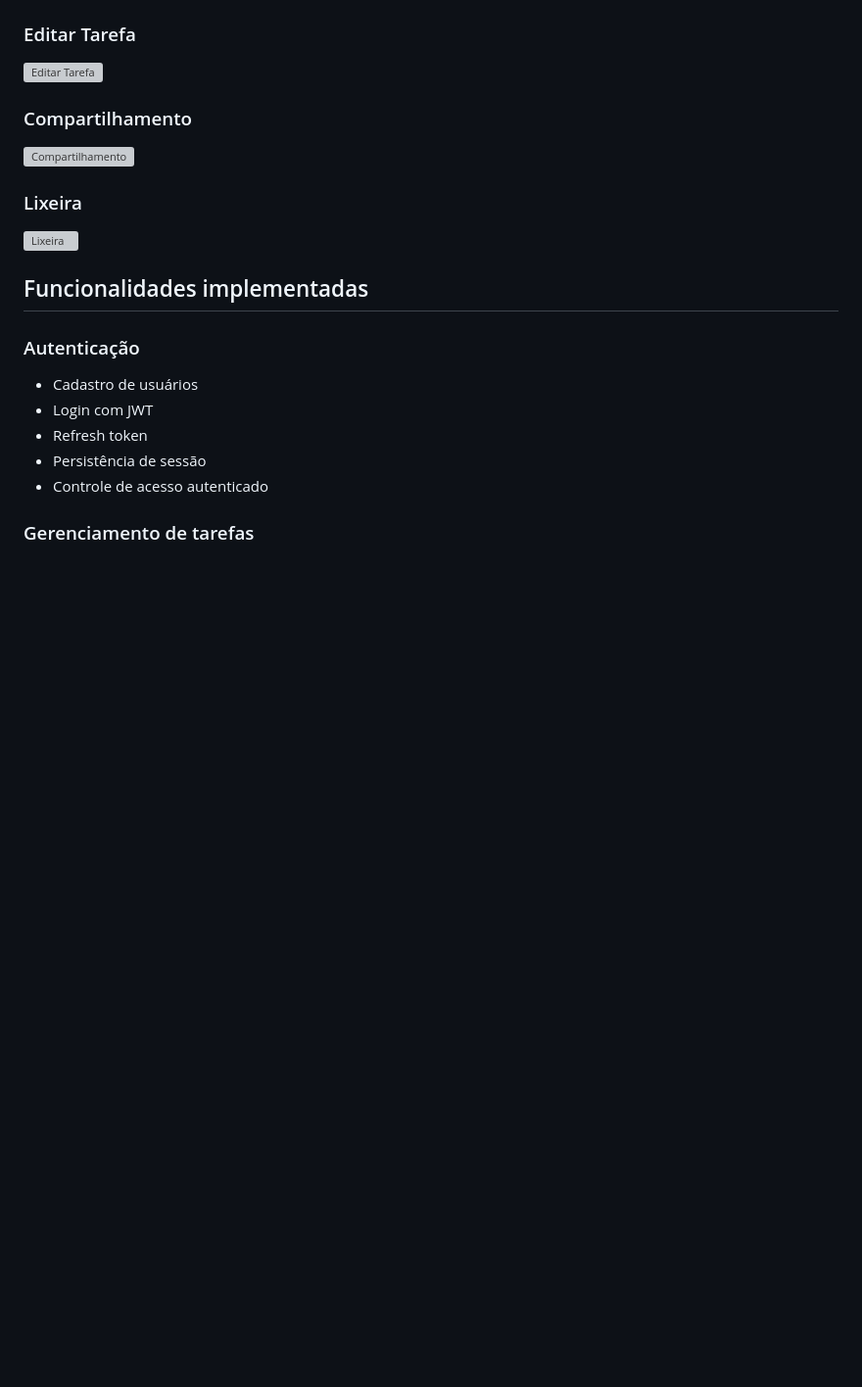
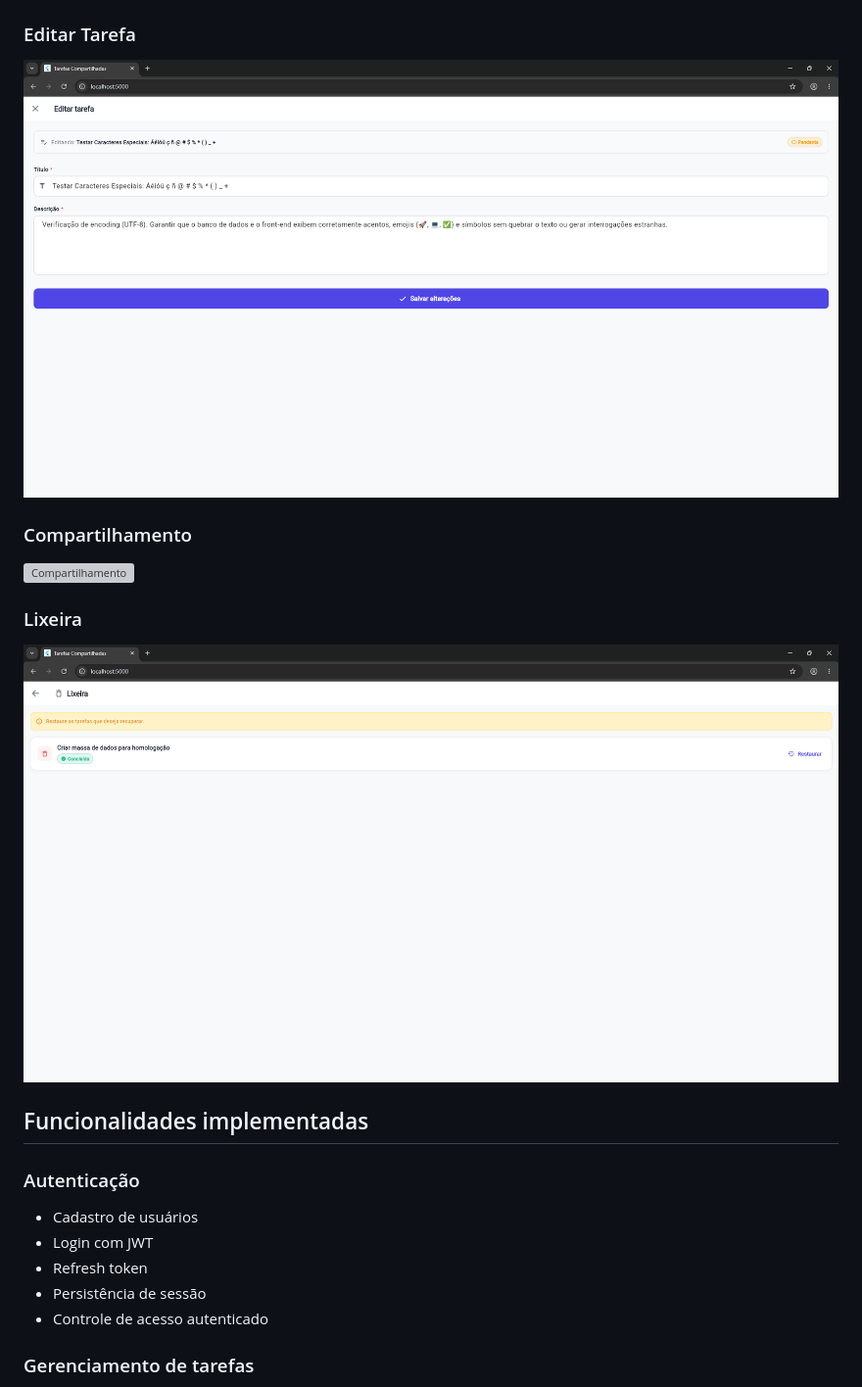
Before and after one commit to Fgrifoni/task-management-system, a Markdown page: README.md, the part around one of its changes. Shown at 98% size. GitHub-like rendering; blank space fills up the shorter version; grey boxes are pictures that could not be loaded.

```diff
--- a/README.md
+++ b/README.md
@@ -22,7 +22,7 @@ Projeto fullstack desenvolvido com **Spring Boot** e **Flutter Web** para gerenc
 
 ### Editar Tarefa
 
-![Editar Tarefa](assets/screenshots/editar.PNG)
+![Editar Tarefa](assets/screenshots/editar.png)
 
 ### Compartilhamento
 
@@ -30,7 +30,7 @@ Projeto fullstack desenvolvido com **Spring Boot** e **Flutter Web** para gerenc
 
 ### Lixeira
 
-![Lixeira](assets/screenshots/lixeira.PNG)
+![Lixeira](assets/screenshots/lixeira.png)
 
 ## Funcionalidades implementadas
 
```
Also changed, not shown: other parts of README.md (+4 -4 lines).
